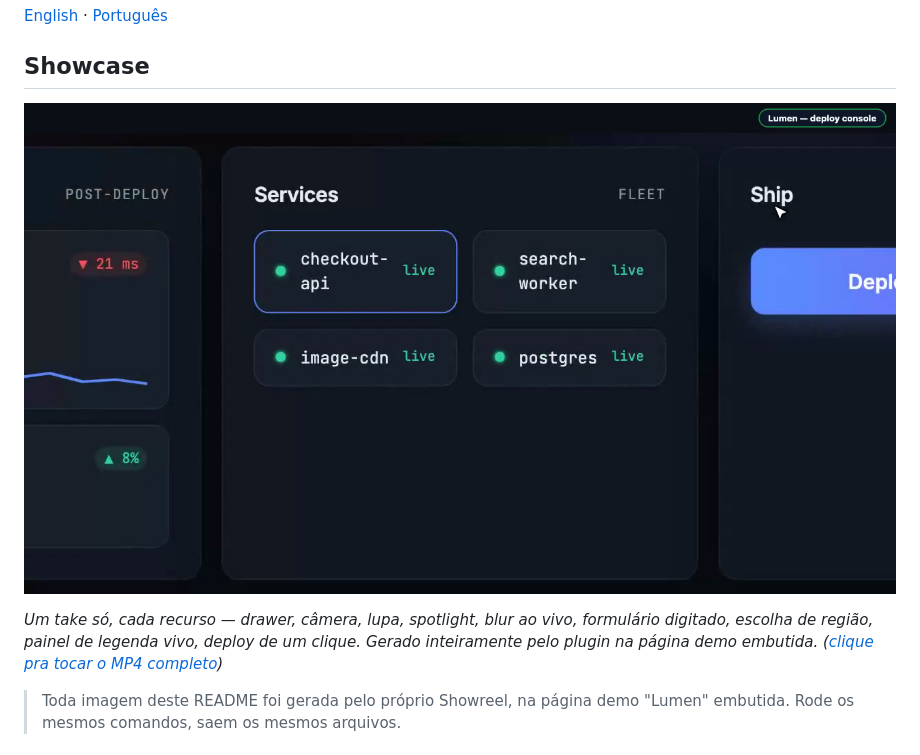
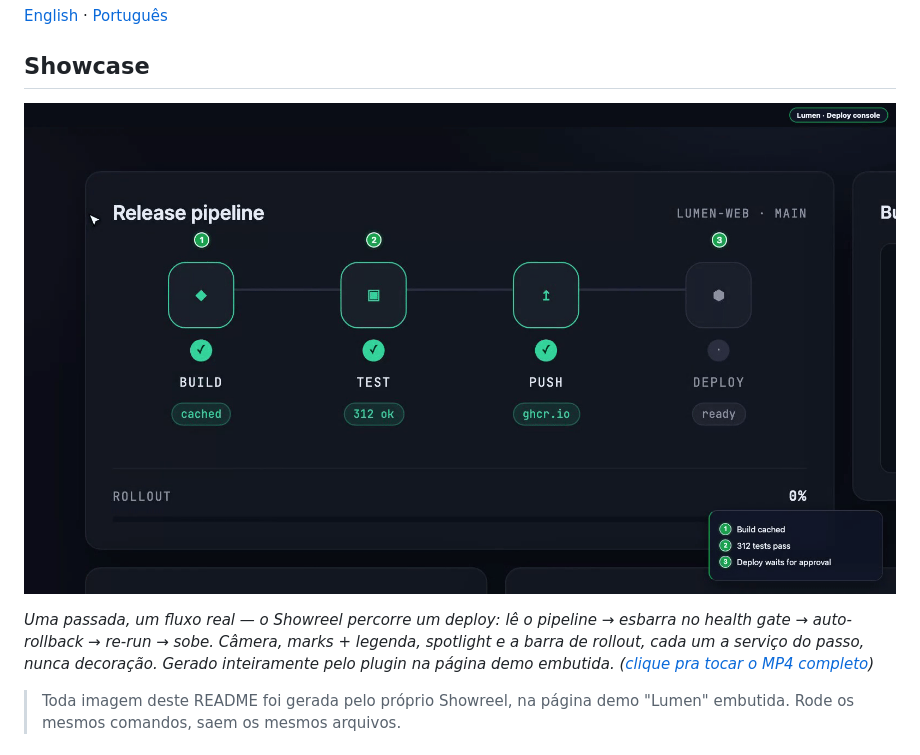
Before and after one commit to HeyRenan/showreel, a Markdown page: README.pt-BR.md, the part around the change. GitHub-like rendering; pictures changed too: assets/showcase-poster.png.

```diff
--- a/README.pt-BR.md
+++ b/README.pt-BR.md
@@ -13,7 +13,7 @@
 
 [![Veja o showcase completo](assets/showcase-poster.png)](assets/showcase.mp4)
 
-*Um take só, cada recurso — drawer, câmera, lupa, spotlight, blur ao vivo, formulário digitado, escolha de região, painel de legenda vivo, deploy de um clique. Gerado inteiramente pelo plugin na página demo embutida. ([clique pra tocar o MP4 completo](assets/showcase.mp4))*
+*Uma passada, um fluxo real — o Showreel percorre um deploy: lê o pipeline → esbarra no health gate → auto-rollback → re-run → sobe. Câmera, marks + legenda, spotlight e a barra de rollout, cada um a serviço do passo, nunca decoração. Gerado inteiramente pelo plugin na página demo embutida. ([clique pra tocar o MP4 completo](assets/showcase.mp4))*
 
 > Toda imagem deste README foi gerada pelo próprio Showreel, na página demo "Lumen" embutida. Rode os mesmos comandos, saem os mesmos arquivos.
 
```
Also changed, not shown: README.md (+1 -1 lines), 1 other file.
